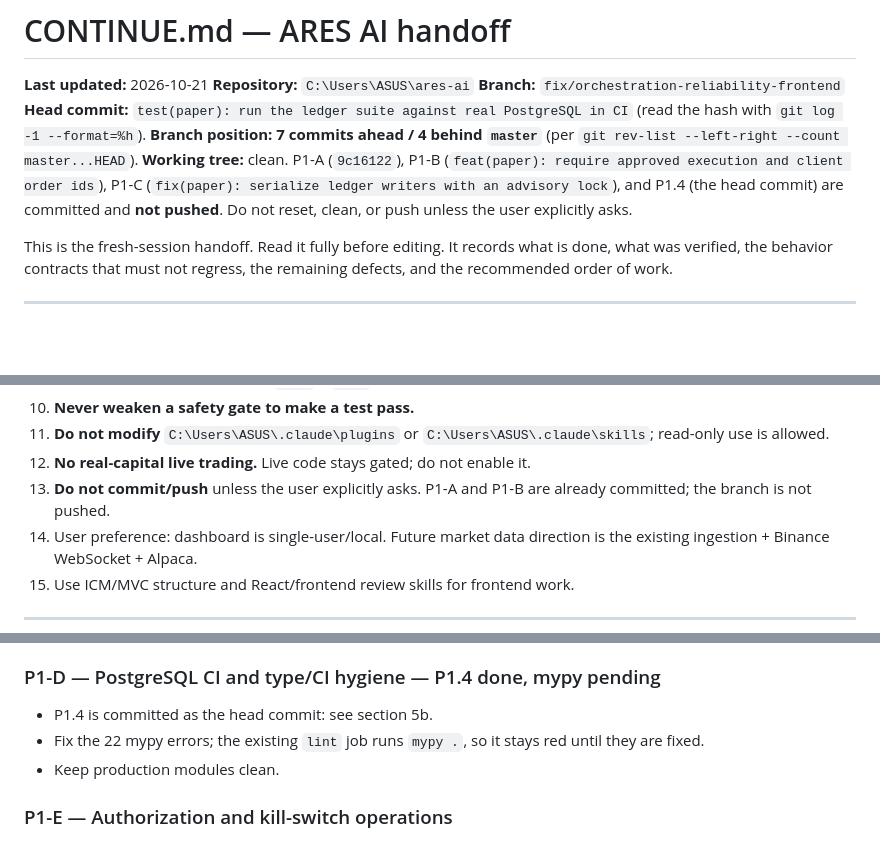
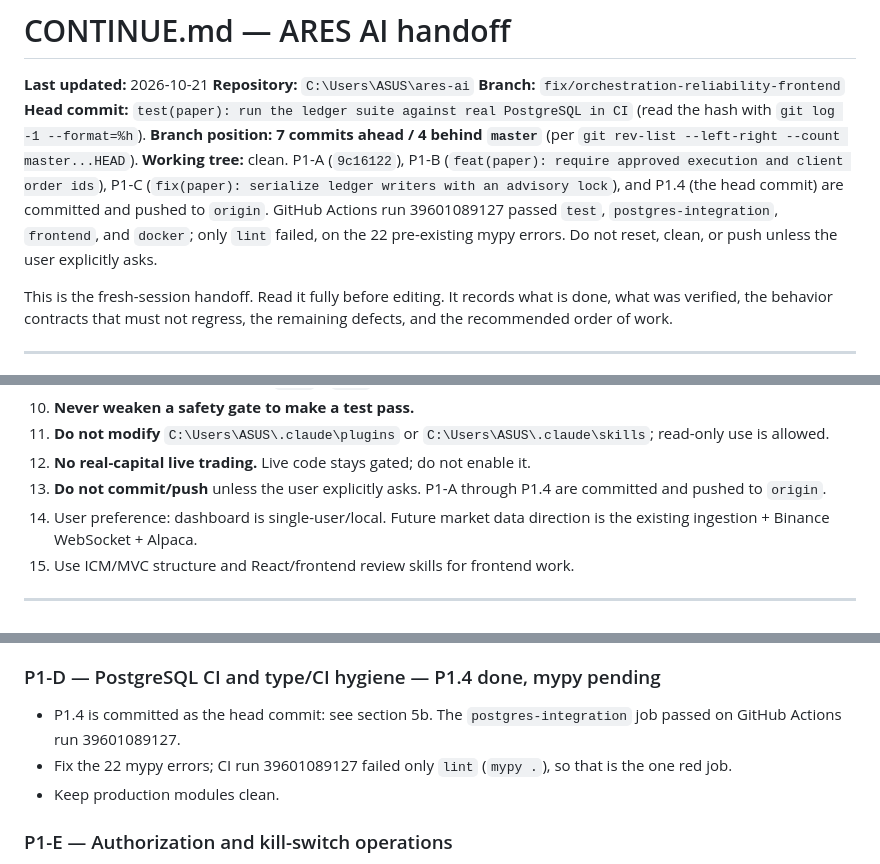
Before and after one commit to NikunjSingh5779/ares-ai, a Markdown page: continue.md, 3 parts joined by grey strips. Rendered like a GitHub page; blank space fills up the shorter version.

```diff
--- a/continue.md
+++ b/continue.md
@@ -9,8 +9,10 @@ the hash with `git log -1 --format=%h`).
 `git rev-list --left-right --count master...HEAD`).
 **Working tree:** clean. P1-A (`9c16122`), P1-B (`feat(paper): require approved execution
 and client order ids`), P1-C (`fix(paper): serialize ledger writers with an advisory
-lock`), and P1.4 (the head commit) are committed and **not pushed**. Do not reset, clean,
-or push unless the user explicitly asks.
+lock`), and P1.4 (the head commit) are committed and pushed to `origin`. GitHub Actions run
+39601089127 passed `test`, `postgres-integration`, `frontend`, and `docker`; only `lint`
+failed, on the 22 pre-existing mypy errors. Do not reset, clean, or push unless the user
+explicitly asks.
 
 This is the fresh-session handoff. Read it fully before editing. It records what is done,
 what was verified, the behavior contracts that must not regress, the remaining defects, and
@@ -172,8 +174,8 @@ These come from `AGENTS.md`, `docs/01-SPEC.md`, and the user's instructions.
 11. **Do not modify** `C:\Users\ASUS\.claude\plugins` or `C:\Users\ASUS\.claude\skills`;
     read-only use is allowed.
 12. **No real-capital live trading.** Live code stays gated; do not enable it.
-13. **Do not commit/push** unless the user explicitly asks. P1-A and P1-B are already
-    committed; the branch is not pushed.
+13. **Do not commit/push** unless the user explicitly asks. P1-A through P1.4 are
+    committed and pushed to `origin`.
 14. User preference: dashboard is single-user/local. Future market data direction is the
    existing ingestion + Binance WebSocket + Alpaca.
 15. Use ICM/MVC structure and React/frontend review skills for frontend work.
@@ -695,9 +698,10 @@ high-fidelity paper results.
 
 ### P1-D — PostgreSQL CI and type/CI hygiene — P1.4 done, mypy pending
 
-- P1.4 is committed as the head commit: see section 5b.
-- Fix the 22 mypy errors; the existing `lint` job runs `mypy .`, so it stays red until
-  they are fixed.
+- P1.4 is committed as the head commit: see section 5b. The `postgres-integration` job
+  passed on GitHub Actions run 39601089127.
+- Fix the 22 mypy errors; CI run 39601089127 failed only `lint` (`mypy .`), so that is the
+  one red job.
 - Keep production modules clean.
 
 ### P1-E — Authorization and kill-switch operations
```
Also changed, not shown: other parts of continue.md (+6 -3 lines), docs/02-STATUS.md (+6 -3 lines), docs/05-NEXT.md (+6 -5 lines).
